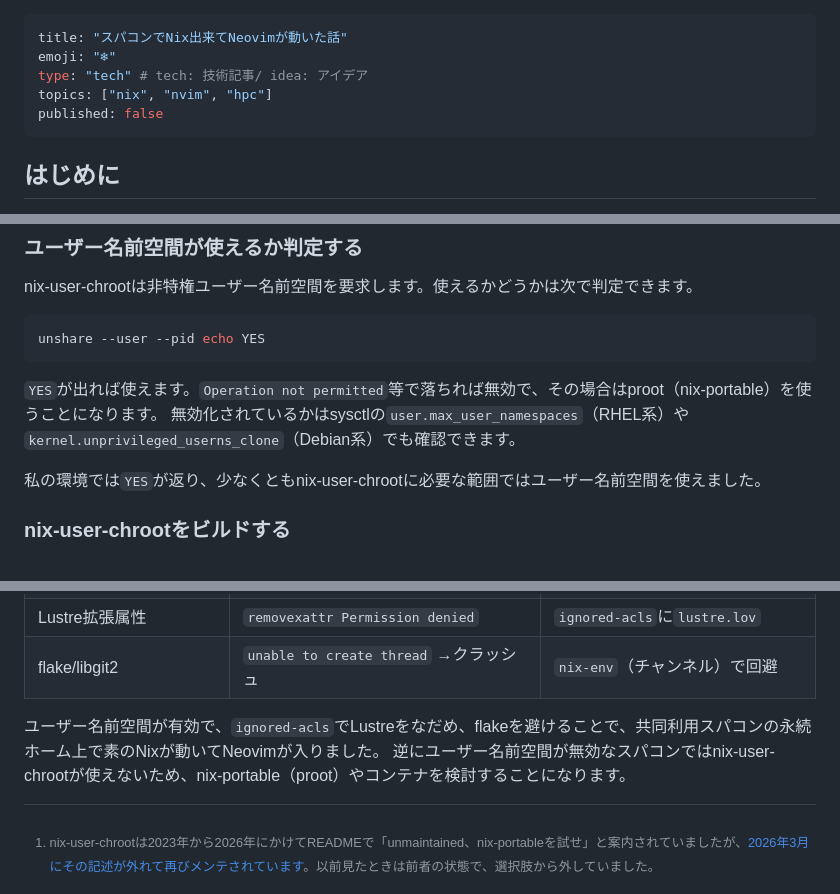
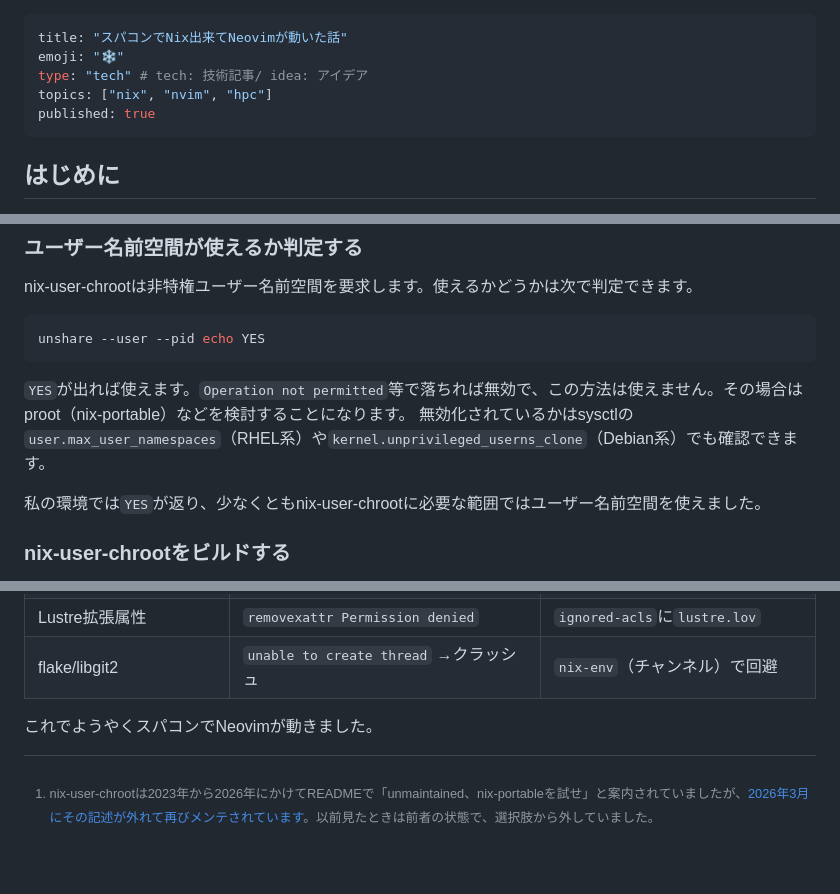
Before and after one commit to ultimatile/Zenn, a Markdown page: articles/nvim-supercomputer-nix.md, 3 parts joined by grey strips. Rendered like a GitHub page; blank space fills up the shorter version.

Commit message:
publish articles/nvim-supercomputer-nix.md

````diff
--- a/articles/nvim-supercomputer-nix.md
+++ b/articles/nvim-supercomputer-nix.md
@@ -1,9 +1,9 @@
 ---
 title: "スパコンでNix出来てNeovimが動いた話"
-emoji: "❄"
+emoji: "❄️"
 type: "tech" # tech: 技術記事/ idea: アイデア
 topics: ["nix", "nvim", "hpc"]
-published: false
+published: true
 ---
 
 ## はじめに
@@ -52,7 +52,7 @@ nix-user-chrootは非特権ユーザー名前空間を要求します。使え
 unshare --user --pid echo YES
 ```
 
-`YES`が出れば使えます。`Operation not permitted`等で落ちれば無効で、その場合はproot（nix-portable）を使うことになります。 無効化されているかはsysctlの`user.max_user_namespaces`（RHEL系）や`kernel.unprivileged_userns_clone`（Debian系）でも確認できます。
+`YES`が出れば使えます。`Operation not permitted`等で落ちれば無効で、この方法は使えません。その場合はproot（nix-portable）などを検討することになります。 無効化されているかはsysctlの`user.max_user_namespaces`（RHEL系）や`kernel.unprivileged_userns_clone`（Debian系）でも確認できます。
 
 私の環境では`YES`が返り、少なくともnix-user-chrootに必要な範囲ではユーザー名前空間を使えました。
 
@@ -181,4 +181,4 @@ nvim() { LD_LIBRARY_PATH= /path/to/nix-user-chroot ~/.nix ~/.nix-profile/bin/nvi
 | Lustre拡張属性      | `removexattr Permission denied`       | `ignored-acls`に`lustre.lov`        |
 | flake/libgit2       | `unable to create thread` →クラッシュ | `nix-env`（チャンネル）で回避       |
 
-ユーザー名前空間が有効で、`ignored-acls`でLustreをなだめ、flakeを避けることで、共同利用スパコンの永続ホーム上で素のNixが動いてNeovimが入りました。 逆にユーザー名前空間が無効なスパコンではnix-user-chrootが使えないため、nix-portable（proot）やコンテナを検討することになります。
+これでようやくスパコンでNeovimが動きました。
````
